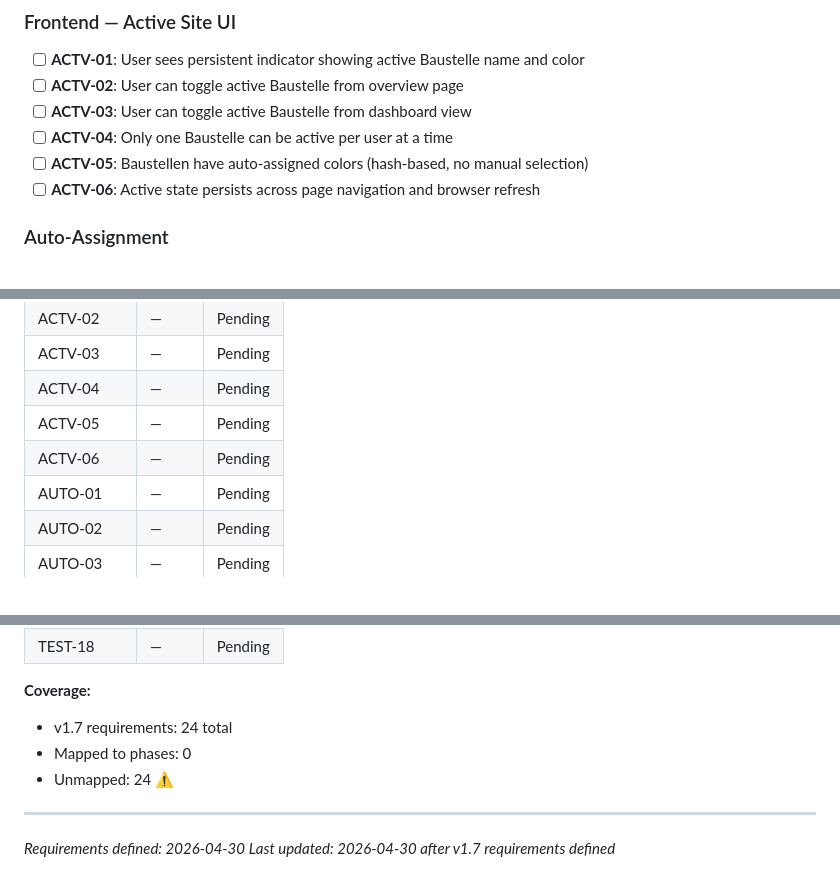
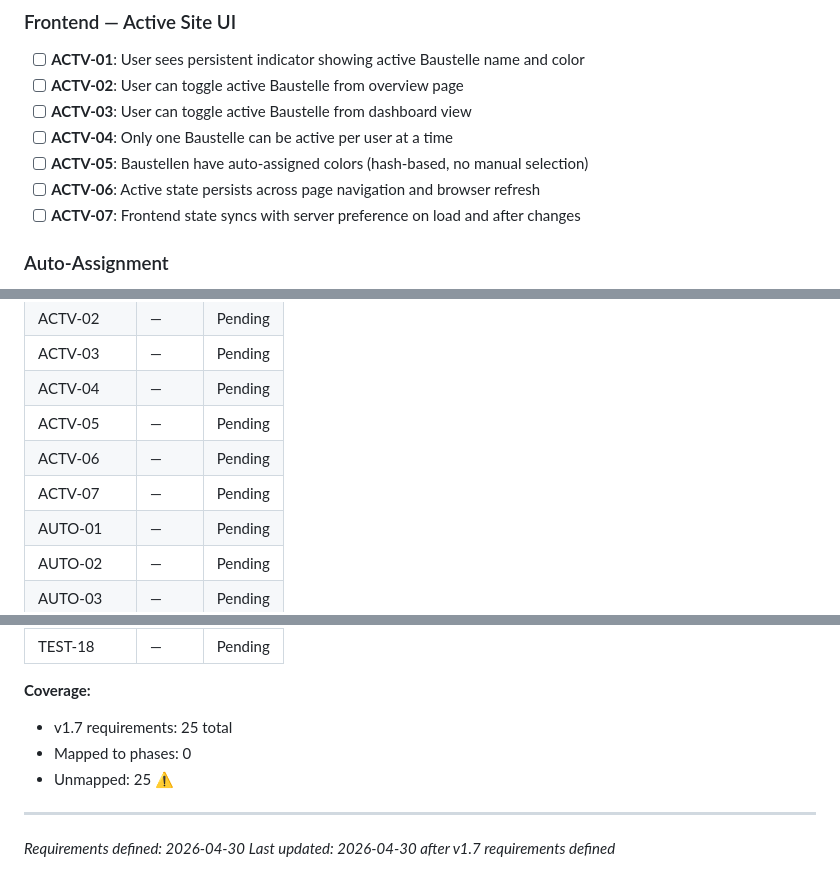
Before and after one commit to Davidcode2/schreinerei, a Markdown page: .planning/REQUIREMENTS.md, 3 parts joined by grey strips. Rendered like a GitHub page.

Commit message:
docs: add ACTV-07 frontend-server sync requirement

```diff
--- a/.planning/REQUIREMENTS.md
+++ b/.planning/REQUIREMENTS.md
@@ -27,6 +27,7 @@ Active Project Context — auto-assign materials, reservations, and time entries
 - [ ] **ACTV-04**: Only one Baustelle can be active per user at a time
 - [ ] **ACTV-05**: Baustellen have auto-assigned colors (hash-based, no manual selection)
 - [ ] **ACTV-06**: Active state persists across page navigation and browser refresh
+- [ ] **ACTV-07**: Frontend state syncs with server preference on load and after changes
 
 ### Auto-Assignment
 
@@ -96,6 +97,7 @@ Which phases cover which requirements. Updated during roadmap creation.
 | ACTV-04 | — | Pending |
 | ACTV-05 | — | Pending |
 | ACTV-06 | — | Pending |
+| ACTV-07 | — | Pending |
 | AUTO-01 | — | Pending |
 | AUTO-02 | — | Pending |
 | AUTO-03 | — | Pending |
@@ -110,9 +112,9 @@ Which phases cover which requirements. Updated during roadmap creation.
 | TEST-18 | — | Pending |
 
 **Coverage:**
-- v1.7 requirements: 24 total
+- v1.7 requirements: 25 total
 - Mapped to phases: 0
-- Unmapped: 24 ⚠️
+- Unmapped: 25 ⚠️
 
 ---
 *Requirements defined: 2026-04-30*
```
